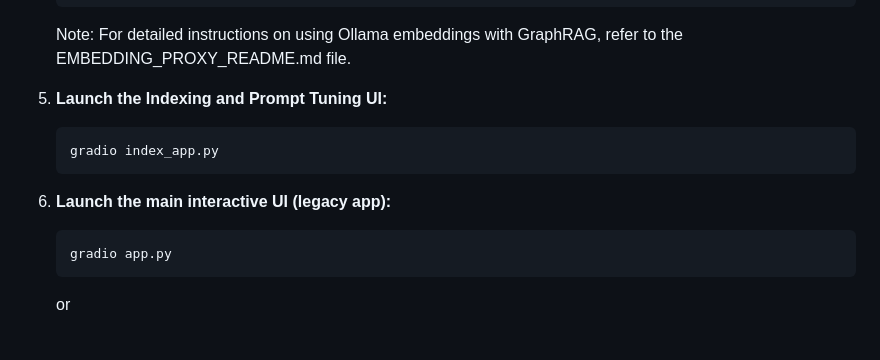
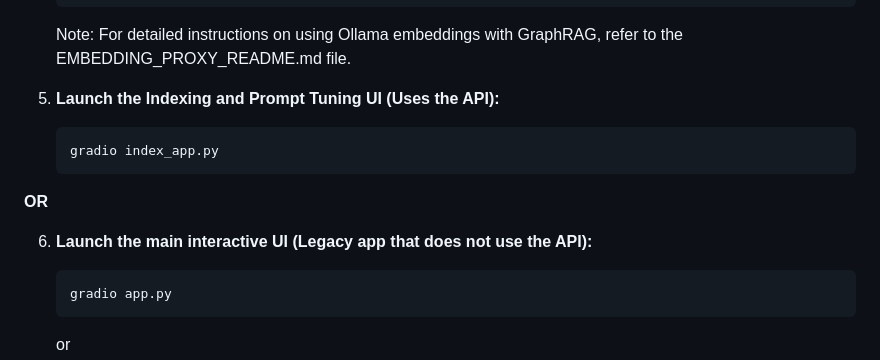
Before and after one commit to TheReallyRealComedian/GraphRAG-Local-UI, a Markdown page: README.md, the part around the change. GitHub-like rendering; blank space fills up the shorter version.

````diff
--- a/README.md
+++ b/README.md
@@ -88,12 +88,14 @@ Follow these steps to set up and run the GraphRAG Local UI ecosystem:
     ```
     Note: For detailed instructions on using Ollama embeddings with GraphRAG, refer to the EMBEDDING_PROXY_README.md file.
 
-5. **Launch the Indexing and Prompt Tuning UI:**
+5. **Launch the Indexing and Prompt Tuning UI (Uses the API):**
     ```bash
     gradio index_app.py
     ```
 
-6. **Launch the main interactive UI (legacy app):**
+**OR**
+
+6. **Launch the main interactive UI (Legacy app that does not use the API):**
     ```bash
     gradio app.py
     ```
````
